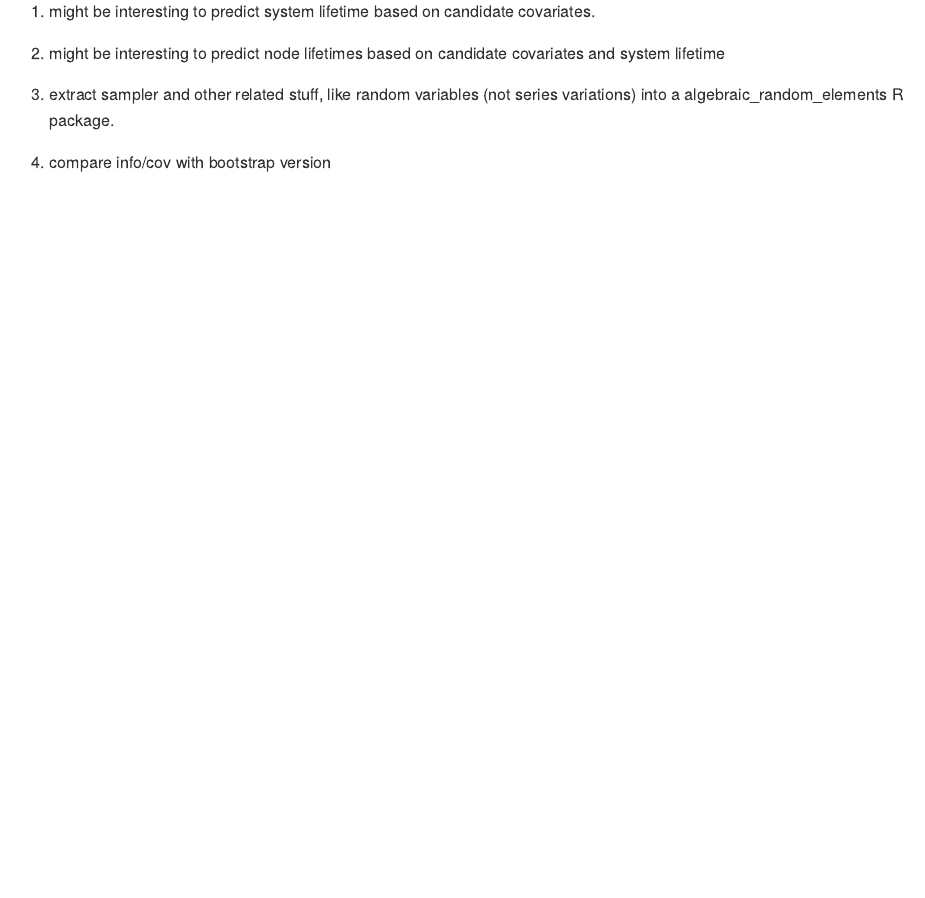
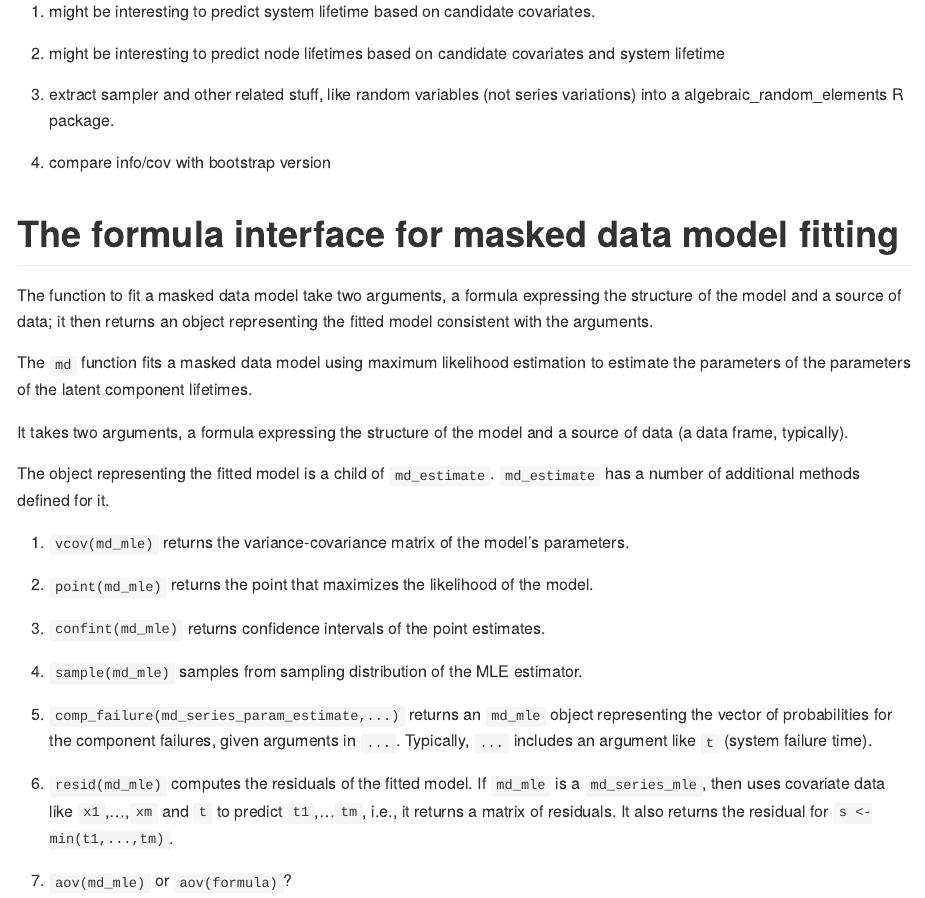
Before and after one commit to queelius/likelihood.model.series.md, an R Markdown document (README.Rmd): the page in a window 1100 px wide, from 1200 px down. Rendered offline with R 4.5, knitr and Pandoc, with nearby package versions.

Commit message:
Update README.Rmd

```diff
--- a/README.Rmd
+++ b/README.Rmd
@@ -86,3 +86,46 @@ This is a basic example which shows you how to solve a common problem:
    into a algebraic_random_elements R package.
 
 4. compare info/cov with bootstrap version
+
+
+# The formula interface for masked data model fitting
+
+The function to fit a masked data model take two arguments,
+a formula expressing the structure of the model and a source of data;
+it then returns an object representing the fitted model consistent
+with the arguments.
+
+The `md` function fits a masked data model using maximum likelihood
+estimation to estimate the parameters of the parameters of the latent
+component lifetimes.
+
+It takes two arguments, a formula expressing the structure of the model
+and a source of data (a data frame, typically).
+
+The object representing the fitted model is a child of `md_estimate`.
+`md_estimate` has a number of additional methods defined for it.
+
+1. `vcov(md_mle)` returns the variance-covariance matrix of the model's
+   parameters.
+
+2. `point(md_mle)` returns the point that maximizes the likelihood
+   of the model.
+
+3. `confint(md_mle)` returns confidence intervals of the point
+   estimates.
+
+4. `sample(md_mle)` samples from sampling distribution of the MLE
+   estimator.
+
+5. `comp_failure(md_series_param_estimate,...)` returns an `md_mle`
+   object representing the vector of probabilities for the component
+   failures, given arguments in `...`. Typically, `...` includes an
+   argument like `t` (system failure time).
+
+6. `resid(md_mle)` computes the residuals of the fitted model.
+   If `md_mle` is a `md_series_mle`, then uses
+   covariate data like `x1`,...,`xm` and `t` to predict `t1`,...`tm`,
+   i.e., it returns a matrix of residuals. It also returns the residual
+   for `s <- min(t1,...,tm)`.
+
+7. `aov(md_mle)` or `aov(formula)`?
```
